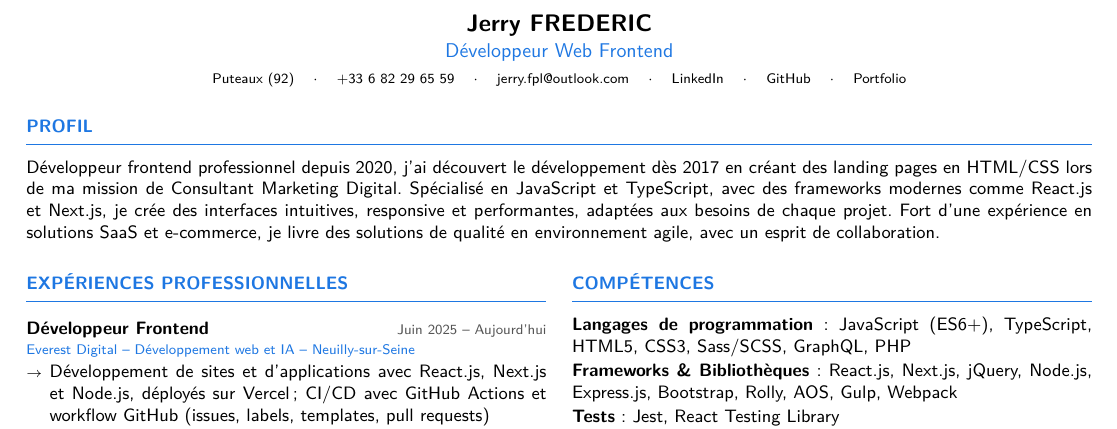
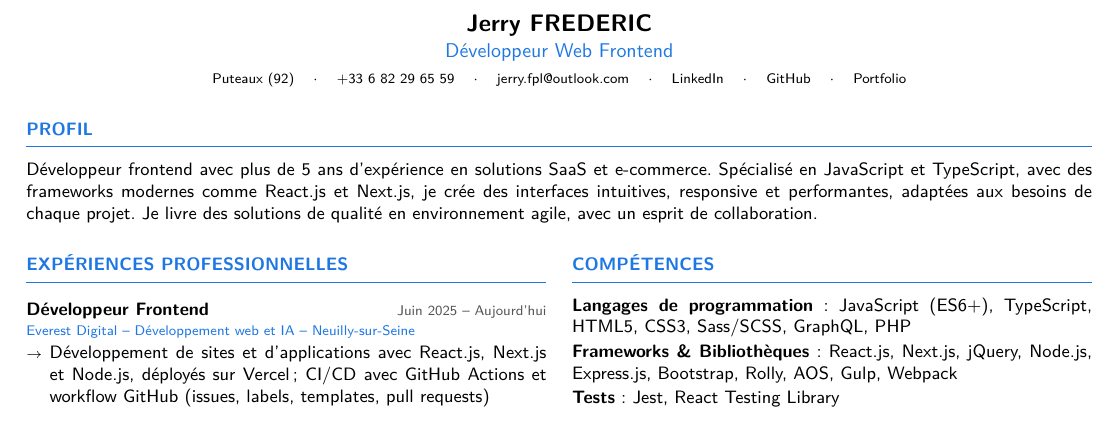
Before and after one commit to thateflondon/resume, a LaTeX document (2026/main_FR.tex): part of the page, cut so that both start at the same text. Compiled offline with XeLaTeX.

Commit message:
update(resume): modify english and french cv content

```diff
--- a/2026/main_FR.tex
+++ b/2026/main_FR.tex
@@ -60,7 +60,7 @@
 % ================= PROFIL (pleine largeur) =================
 \secgap
 \section{Profil}
-Développeur frontend professionnel depuis 2020, j'ai découvert le développement dès 2017 en créant des landing pages en HTML/CSS lors de ma mission de Consultant Marketing Digital. Spécialisé en JavaScript et TypeScript, avec des frameworks modernes comme React.js et Next.js, je crée des interfaces intuitives, responsive et performantes, adaptées aux besoins de chaque projet. Fort d'une expérience en solutions SaaS et e-commerce, je livre des solutions de qualité en environnement agile, avec un esprit de collaboration.
+Développeur frontend avec plus de 5 ans d'expérience en solutions SaaS et e-commerce. Spécialisé en JavaScript et TypeScript, avec des frameworks modernes comme React.js et Next.js, je crée des interfaces intuitives, responsive et performantes, adaptées aux besoins de chaque projet. Je livre des solutions de qualité en environnement agile, avec un esprit de collaboration.
 
 \secgap
 
```
Also changed, not shown: 2026/main_EN.tex (+1 -1 lines).
